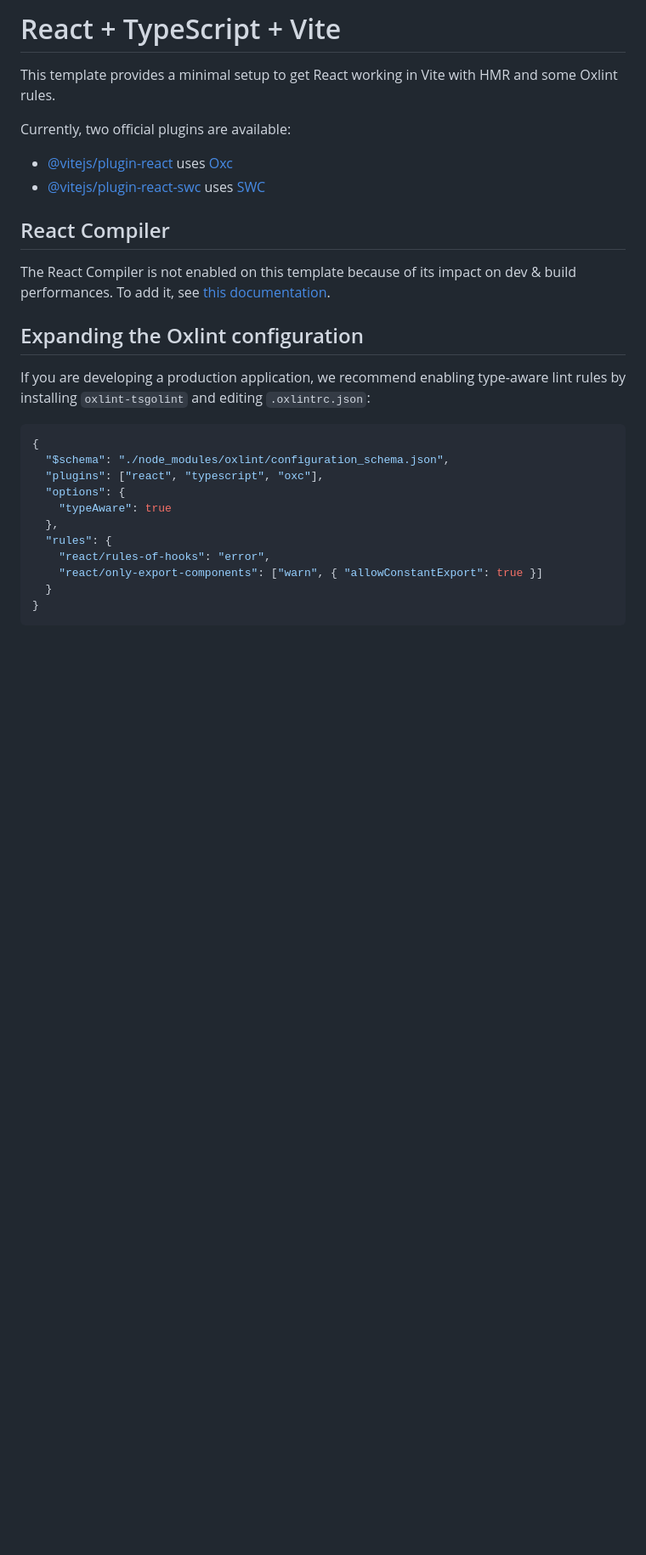
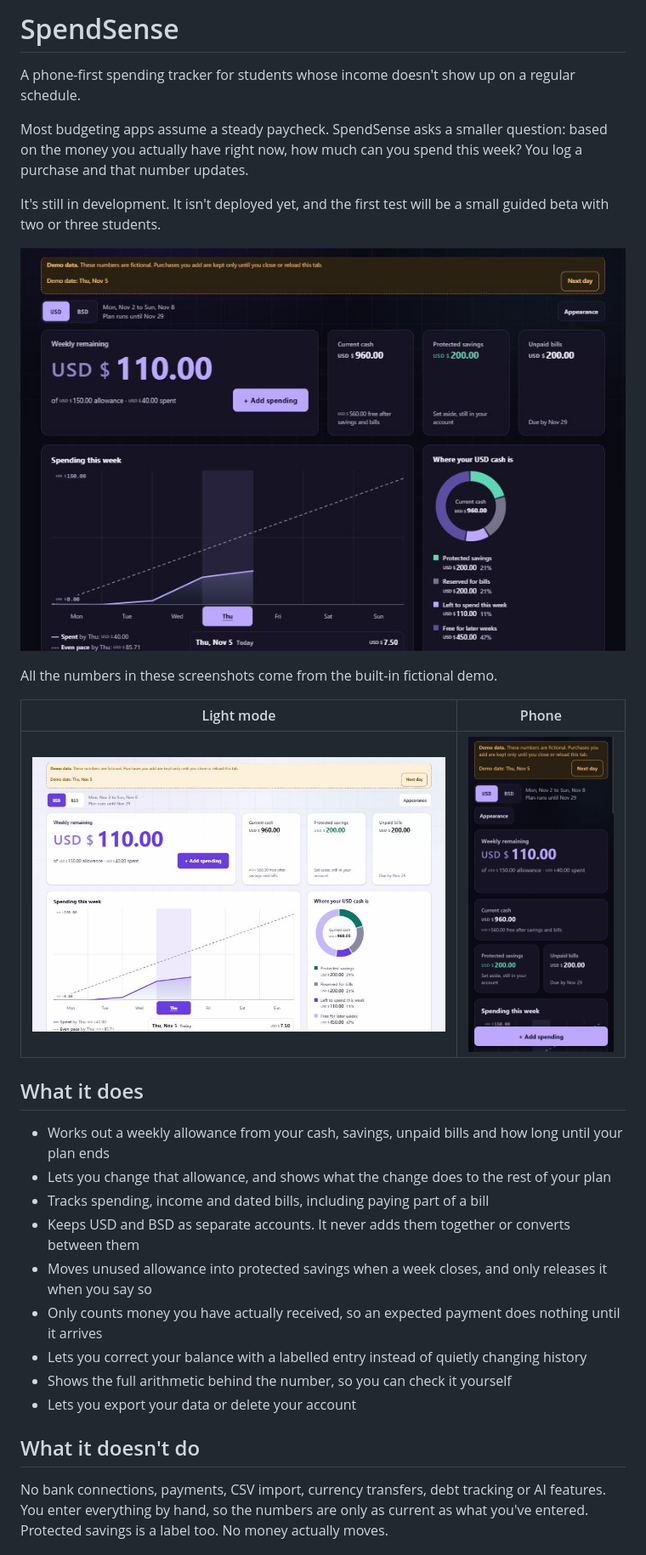
Before and after one commit to unfamousk4y/SpendSense, a Markdown page: README.md, the part around one of its changes. Shown at 85% size. GitHub-like rendering; pictures changed too: docs/screenshots/dashboard-dark.jpg (added), docs/screenshots/dashboard-light.jpg (added), docs/screenshots/phone.jpg (added); blank space fills up the shorter version.

Commit message:
Write the README and add demo screenshots

````diff
--- a/README.md
+++ b/README.md
@@ -1,29 +1,32 @@
-# React + TypeScript + Vite
+# SpendSense
 
-This template provides a minimal setup to get React working in Vite with HMR and some Oxlint rules.
+A phone-first spending tracker for students whose income doesn't show up on a regular schedule.
 
-Currently, two official plugins are available:
+Most budgeting apps assume a steady paycheck. SpendSense asks a smaller question: based on the money you actually have right now, how much can you spend this week? You log a purchase and that number updates.
 
-- [@vitejs/plugin-react](https://github.com/vitejs/vite-plugin-react/blob/main/packages/plugin-react) uses [Oxc](https://oxc.rs)
-- [@vitejs/plugin-react-swc](https://github.com/vitejs/vite-plugin-react/blob/main/packages/plugin-react-swc) uses [SWC](https://swc.rs/)
+It's still in development. It isn't deployed yet, and the first test will be a small guided beta with two or three students.
 
-## React Compiler
+![The week screen in dark mode, showing weekly remaining, cash, savings, bills and a spending chart](docs/screenshots/dashboard-dark.jpg)
 
-The React Compiler is not enabled on this template because of its impact on dev & build performances. To add it, see [this documentation](https://react.dev/learn/react-compiler/installation).
+All the numbers in these screenshots come from the built-in fictional demo.
 
-## Expanding the Oxlint configuration
+| Light mode | Phone |
+| --- | --- |
+| ![The week screen in light mode](docs/screenshots/dashboard-light.jpg) | <img src="docs/screenshots/phone.jpg" alt="The week screen on a phone" width="260"> |
 
-If you are developing a production application, we recommend enabling type-aware lint rules by installing `oxlint-tsgolint` and editing `.oxlintrc.json`:
+## What it does
 
-```json
-{
-  "$schema": "./node_modules/oxlint/configuration_schema.json",
-  "plugins": ["react", "typescript", "oxc"],
-  "options": {
-    "typeAware": true
-  },
-  "rules": {
-    "react/rules-of-hooks": "error",
-    "react/only-export-components": ["warn", { "allowConstantExport": true }]
-  }
-}
+- Works out a weekly allowance from your cash, savings, unpaid bills and how long until your plan ends
+- Lets you change that allowance, and shows what the change does to the rest of your plan
+- Tracks spending, income and dated bills, including paying part of a bill
+- Keeps USD and BSD as separate accounts. It never adds them together or converts between them
+- Moves unused allowance into protected savings when a week closes, and only releases it when you say so
+- Only counts money you have actually received, so an expected payment does nothing until it arrives
+- Lets you correct your balance with a labelled entry instead of quietly changing history
+- Shows the full arithmetic behind the number, so you can check it yourself
+- Lets you export your data or delete your account
+
+## What it doesn't do
+
+No bank connections, payments, CSV import, currency transfers, debt tracking or AI features. You enter everything by hand, so the numbers are only as current as what you've entered. Protected savings is a label too. No money actually moves.
+
````
Also changed, not shown: other parts of README.md (+64 -1 lines), PRODUCT_PLAN.md (+0 -2 lines), 1 other file.
